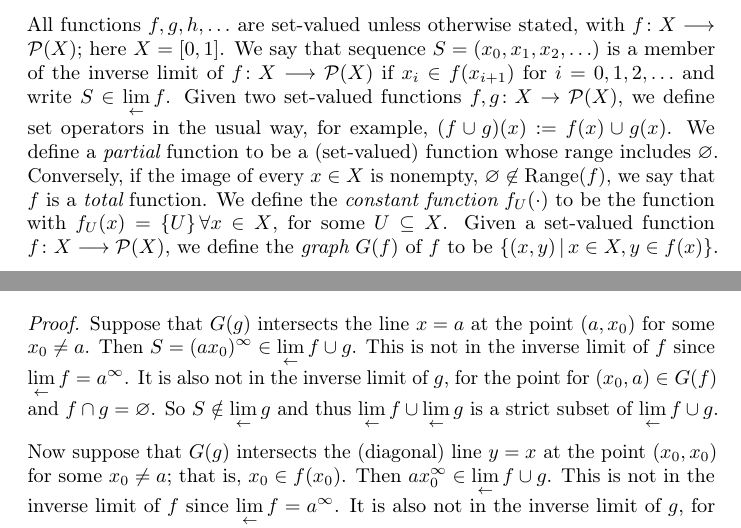
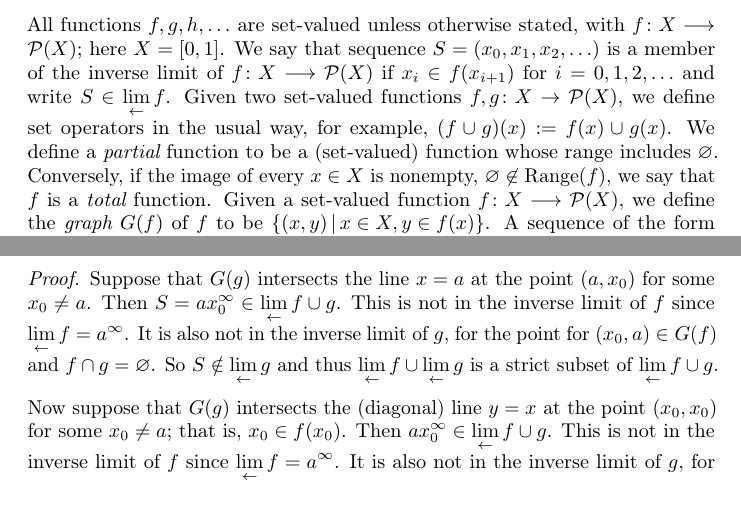
Before and after one commit to RobinHankin/inverse_limits, a LaTeX paper (template.tex): two parts of pages 1 and 5 of 10, joined at a grey line, cut so that both start at the same text, the shorter picture padded with empty space. Compiled offline with pdfLaTeX; a LaTeX package or settings file that is missing is left out.

Commit message:
copyediting, sequences in power notation do not have brackets

```diff
--- a/template.tex
+++ b/template.tex
@@ -143,9 +143,7 @@ for example, $(f\cup g)(x) := f(x)\cup g(x)$.  We define a {\em
   partial} function to be a (set-valued) function whose range includes
 $\emptyset$.  Conversely, if the image of every $x\in X$ is nonempty,
 $\emptyset\not\in\operatorname{Range}(f)$, we say that $f$ is a {\em
-  total} function.  We define the {\em constant function} $f_U(\cdot)$
-to be the function with $f_U(x)=\lbrace U\rbrace\,\forall x\in X$,
-for some $U\subseteq X$.  Given a set-valued function $f\colon X
+  total} function.  Given a set-valued function $f\colon X
 \longrightarrow \mathcal{P}(X)$, we define the {\em graph} $G(f)$ of
 $f$ to be $\left\lbrace (x, y) \,|\, x\in X,y \in f(x)\right\rbrace$.
 A sequence of the form $( \underbrace{a, a,\ldots, a}_{\text{$n$
```
Also changed, not shown: template.tex (4 more changed lines).
